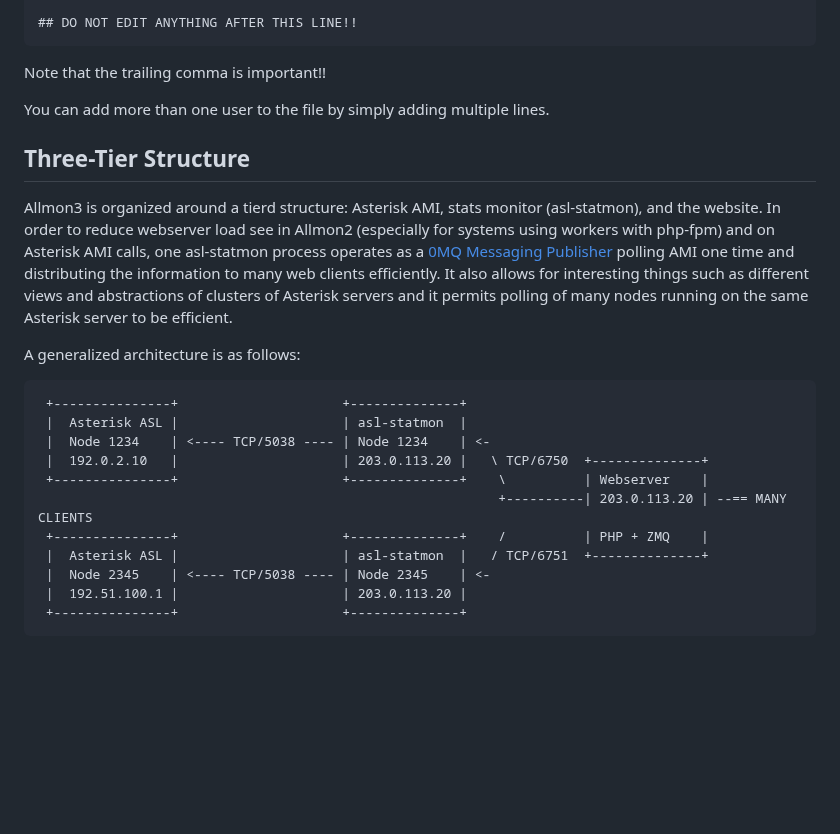
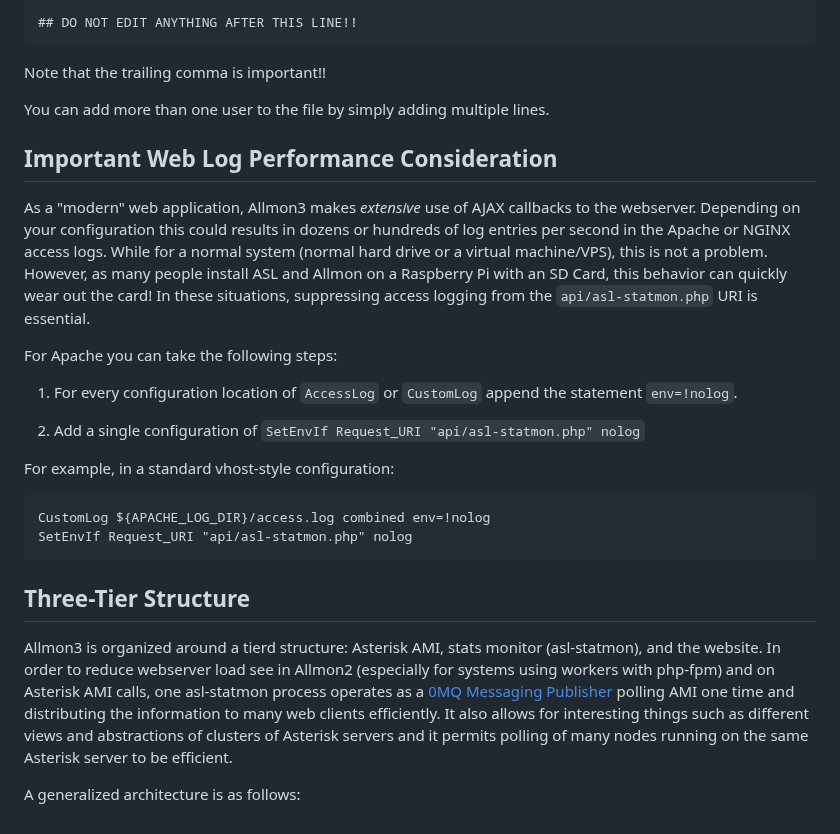
Before and after one commit to AllStarLink/Allmon3, a Markdown page: README.md, the part around the change. Drawn GitHub-style; blank space fills up the shorter version.

````diff
--- a/README.md
+++ b/README.md
@@ -155,6 +155,30 @@ Note that the trailing comma is important!!
 
 You can add more than one user to the file by simply adding multiple lines.
 
+## Important Web Log Performance Consideration
+
+As a "modern" web application, Allmon3 makes *extensive* use of AJAX callbacks
+to the webserver. Depending on your configuration this could results in dozens
+or hundreds of log entries per second in the Apache or NGINX access logs. While
+for a normal system (normal hard drive or a virtual machine/VPS), this is not
+a problem. However, as many people install ASL and Allmon on a Raspberry Pi with
+an SD Card, this behavior can quickly wear out the card! In these situations, suppressing
+access logging from the `api/asl-statmon.php` URI is essential.
+
+For Apache you can take the following steps:
+
+1. For every configuration location of `AccessLog` or `CustomLog` append
+the statement `env=!nolog`.
+
+2. Add a single configuration of `SetEnvIf Request_URI "api/asl-statmon.php" nolog`
+
+For example, in a standard vhost-style configuration:
+
+```
+CustomLog ${APACHE_LOG_DIR}/access.log combined env=!nolog
+SetEnvIf Request_URI "api/asl-statmon.php" nolog
+```
+
 ## Three-Tier Structure
 Allmon3 is organized around a tierd structure: Asterisk AMI, stats monitor (asl-statmon),
 and the website. In order to reduce webserver load see in Allmon2 (especially for systems
@@ -165,17 +189,3 @@ such as different views and abstractions of clusters of Asterisk servers and it
 polling of many nodes running on the same Asterisk server to be efficient.
 
 A generalized architecture is as follows:
-
-```
- +---------------+                     +--------------+
- |  Asterisk ASL |                     | asl-statmon  |
- |  Node 1234    | <---- TCP/5038 ---- | Node 1234    | <-
- |  192.0.2.10   |                     | 203.0.113.20 |   \ TCP/6750  +--------------+
- +---------------+                     +--------------+    \          | Webserver    |
-                                                           +----------| 203.0.113.20 | --== MANY CLIENTS
- +---------------+                     +--------------+    /          | PHP + ZMQ    |
- |  Asterisk ASL |                     | asl-statmon  |   / TCP/6751  +--------------+
- |  Node 2345    | <---- TCP/5038 ---- | Node 2345    | <-
- |  192.51.100.1 |                     | 203.0.113.20 |
- +---------------+                     +--------------+
-```
````
